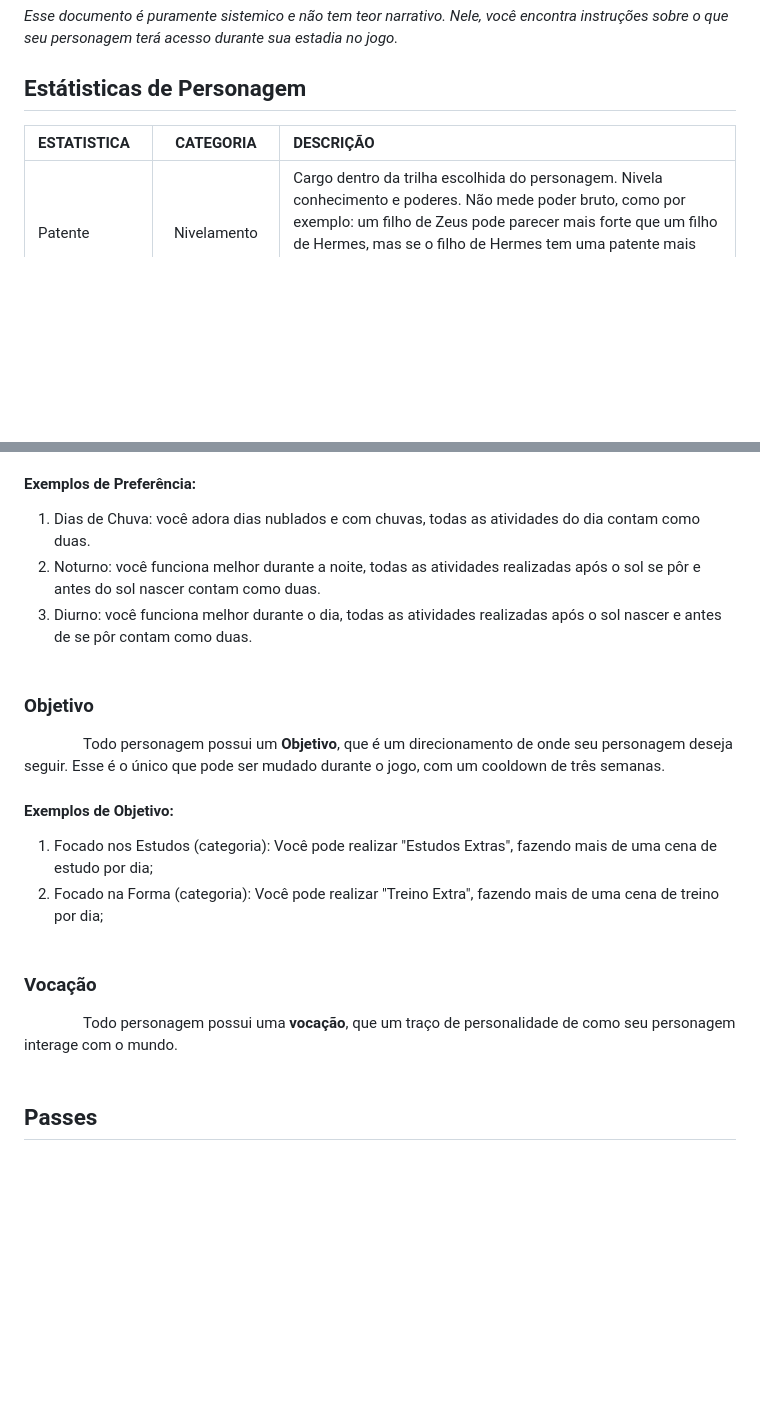
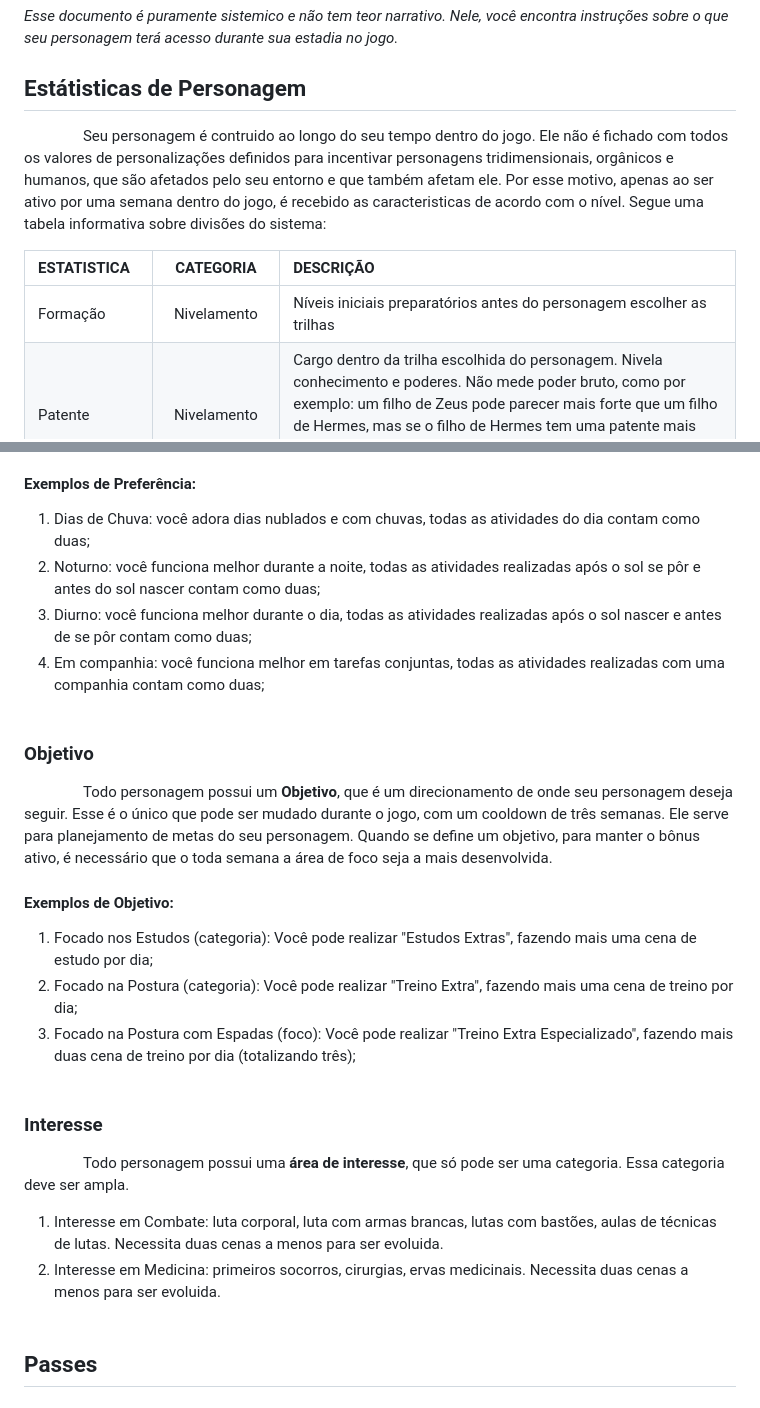
Before and after one commit to Instituto-Kairos/trik-fullsite, a Markdown page: docs/sistema.md, 2 parts joined by grey strips. GitHub-like rendering; blank space fills up the shorter version.

```diff
--- a/docs/sistema.md
+++ b/docs/sistema.md
@@ -5,8 +5,11 @@
 
 ## Estátisticas de Personagem
 
+ㅤㅤㅤ ㅤSeu personagem é contruido ao longo do seu tempo dentro do jogo. Ele não é fichado com todos os valores de personalizações definidos para incentivar personagens tridimensionais, orgânicos e humanos, que são afetados pelo seu entorno e que também afetam ele. Por esse motivo, apenas ao ser ativo por uma semana dentro do jogo, é recebido as caracteristicas de acordo com o nível. Segue uma tabela informativa sobre divisões do sistema:
+
 | ESTATISTICA | CATEGORIA | DESCRIÇÃO |
 | :-- | :--: | :-- |
+| Formação | Nivelamento | Níveis iniciais preparatórios antes do personagem escolher as trilhas |
 | Patente | Nivelamento | Cargo dentro da trilha escolhida do personagem. Nivela conhecimento e poderes. Não mede poder bruto, como por exemplo: um filho de Zeus pode parecer mais forte que um filho de Hermes, mas se o filho de Hermes tem uma patente mais alta que o de Zeus, o talento bruto dele pode parecer maior, mas o de Hermes tem vantagem pelo tempo de experiência. |
 | Maestria | Nivelamento | Experiência acumulada em armas e tipos de combate. Acumulam pontos de zero a dez e, ao maximar no nível 10, acumula de zero a cem. |
 | Graduação | Nivelamento | Experiência acumulada em estudos e conhecimentos. Acumulam pontos de zeor a dez e, ao maximar no nível 10, acumula de zero a cem. |
@@ -51,25 +66,30 @@
 
 #### Exemplos de Preferência:
 
-1. Dias de Chuva: você adora dias nublados e com chuvas, todas as atividades do dia contam como duas.
-2. Noturno: você funciona melhor durante a noite, todas as atividades realizadas após o sol se pôr e antes do sol nascer contam como duas.
-3. Diurno: você funciona melhor durante o dia, todas as atividades realizadas após o sol nascer e antes de se pôr contam como duas.
+1. Dias de Chuva: você adora dias nublados e com chuvas, todas as atividades do dia contam como duas;
+2. Noturno: você funciona melhor durante a noite, todas as atividades realizadas após o sol se pôr e antes do sol nascer contam como duas;
+3. Diurno: você funciona melhor durante o dia, todas as atividades realizadas após o sol nascer e antes de se pôr contam como duas;
+4. Em companhia: você funciona melhor em tarefas conjuntas, todas as atividades realizadas com uma companhia contam como duas;
 <br><br>
 
 ### Objetivo
 
-ㅤㅤㅤ ㅤTodo personagem possui um **Objetivo**, que é um direcionamento de onde seu personagem deseja seguir. Esse é o único que pode ser mudado durante o jogo, com um cooldown de três semanas.
+ㅤㅤㅤ ㅤTodo personagem possui um **Objetivo**, que é um direcionamento de onde seu personagem deseja seguir. Esse é o único que pode ser mudado durante o jogo, com um cooldown de três semanas. Ele serve para planejamento de metas do seu personagem. Quando se define um objetivo, para manter o bônus ativo, é necessário que o toda semana a área de foco seja a mais desenvolvida.
 
 #### Exemplos de Objetivo:
 
-1. Focado nos Estudos (categoria): Você pode realizar "Estudos Extras", fazendo mais de uma cena de estudo por dia;
-2. Focado na Forma (categoria): Você pode realizar "Treino Extra", fazendo mais de uma cena de treino por dia;
+1. Focado nos Estudos (categoria): Você pode realizar "Estudos Extras", fazendo mais  uma cena de estudo por dia;
+2. Focado na Postura (categoria): Você pode realizar "Treino Extra", fazendo mais uma cena de treino por dia;
+3. Focado na Postura com Espadas (foco): Você pode realizar "Treino Extra Especializado", fazendo mais duas cena de treino por dia (totalizando três);
 <br><br>
 
 
-### Vocação
+### Interesse
 
-ㅤㅤㅤ ㅤTodo personagem possui uma **vocação**, que um traço de personalidade de como seu personagem interage com o mundo.
+ㅤㅤㅤ ㅤTodo personagem possui uma **área de interesse**, que só pode ser uma categoria. Essa categoria deve ser ampla.
+
+1. Interesse em Combate: luta corporal, luta com armas brancas, lutas com bastões, aulas de técnicas de lutas. Necessita duas cenas a menos para ser evoluida.
+2. Interesse em Medicina: primeiros socorros, cirurgias, ervas medicinais. Necessita duas cenas a menos para ser evoluida.
 <br><br>
 
 ## Passes
```
Also changed, not shown: other parts of docs/sistema.md (+20 -8 lines), 1 other file.
